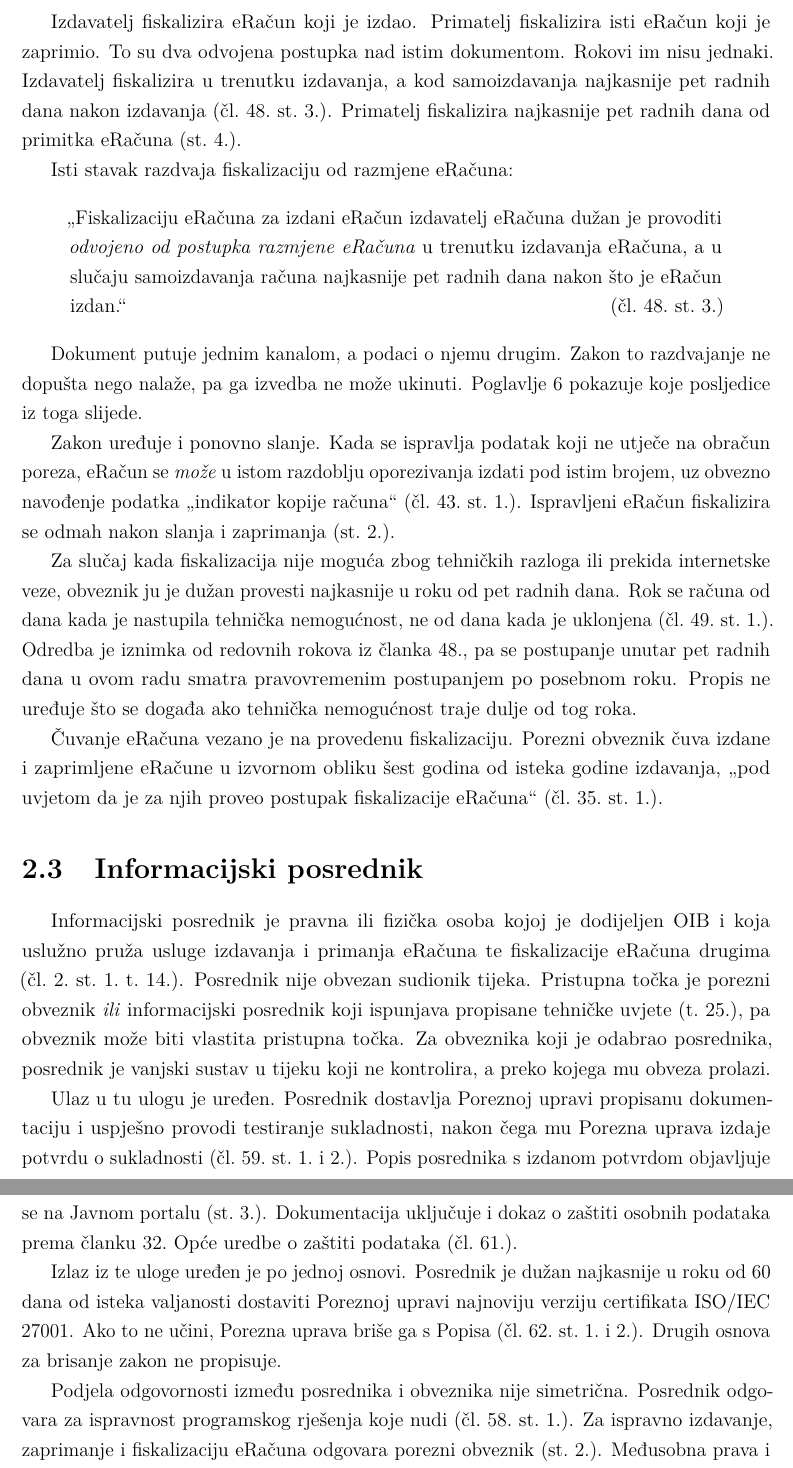
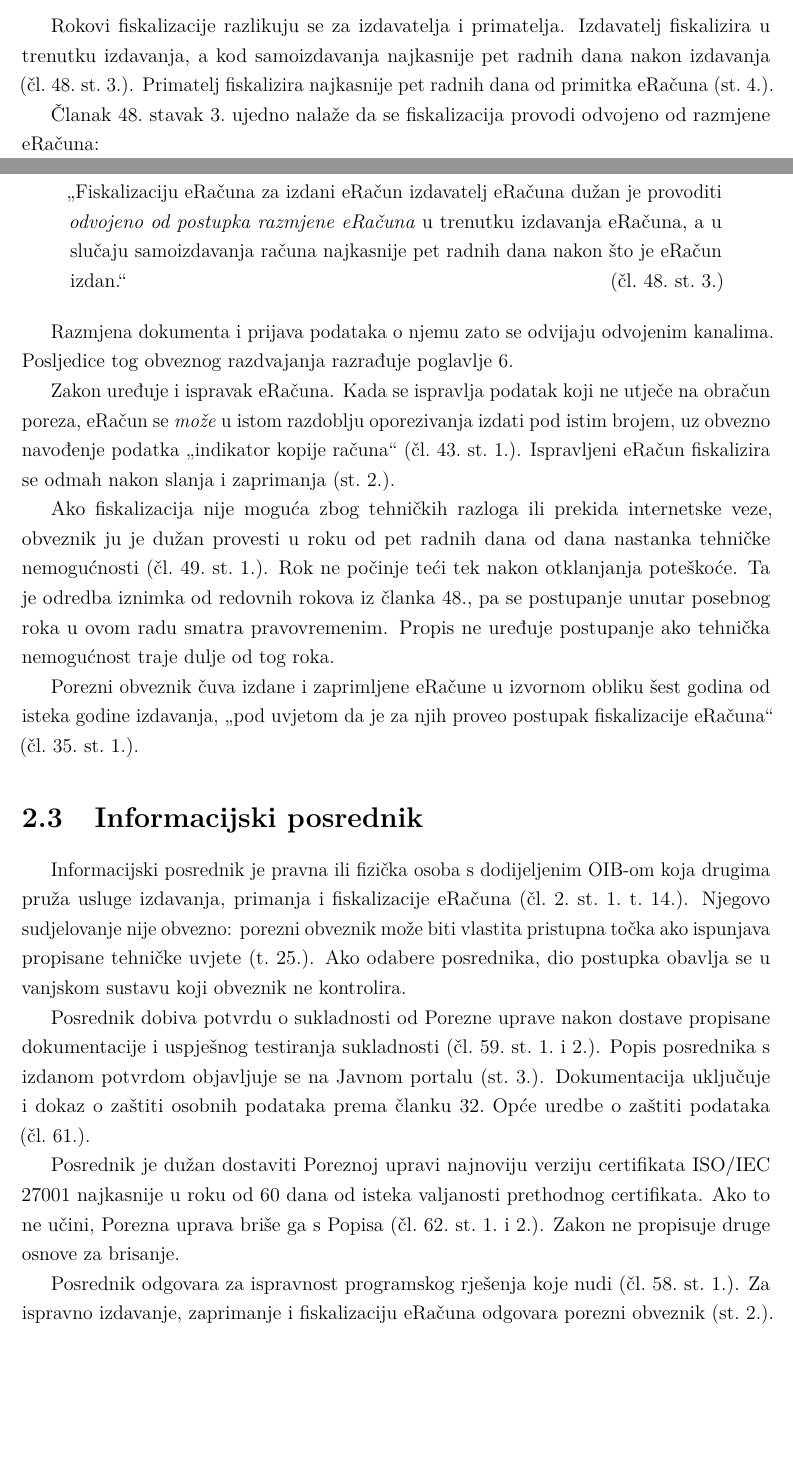
Before and after one commit to alanbubalo/diplomski, a LaTeX thesis (rad/main.tex, which reads rad/poglavlja/02-pozadina.tex): two parts of pages 14 and 15 of 69 before the commit and two parts of pages 13 and 14 of 69 after it, joined at a grey line, cut at the place of the change, the shorter picture padded with empty space. Compiled offline with pdfLaTeX.

Commit message:
Update 02-pozadina.tex

```diff
--- a/rad/poglavlja/02-pozadina.tex
+++ b/rad/poglavlja/02-pozadina.tex
@@ -99,14 +93,14 @@ dužni su provoditi za svaki izdani i zaprimljeni eRačun.“
 \hfill (čl.~47.)
 \end{quote}
 
-Izdavatelj fiskalizira eRačun koji je izdao. Primatelj fiskalizira isti
-eRačun koji je zaprimio. To su dva odvojena postupka nad istim
-dokumentom. Rokovi im nisu jednaki. Izdavatelj fiskalizira u trenutku
-izdavanja, a kod samoizdavanja najkasnije pet radnih dana nakon izdavanja
+Rokovi fiskalizacije razlikuju se za izdavatelja i primatelja. Izdavatelj
+fiskalizira u trenutku izdavanja, a kod samoizdavanja najkasnije pet radnih
+dana nakon izdavanja
 (čl.~48.~st.~3.). Primatelj fiskalizira najkasnije pet radnih dana od
 primitka eRačuna (st.~4.).
 
-Isti stavak razdvaja fiskalizaciju od razmjene eRačuna:
+Članak 48.\ stavak 3.\ ujedno nalaže da se fiskalizacija provodi odvojeno
+od razmjene eRačuna:
 
 \begin{quote}
 „Fiskalizaciju eRačuna za izdani eRačun izdavatelj eRačuna dužan je
@@ -115,58 +109,54 @@ izdavanja eRačuna, a u slučaju samoizdavanja računa najkasnije pet radnih
 dana nakon što je eRačun izdan.“ \hfill (čl.~48.~st.~3.)
 \end{quote}
 
-Dokument putuje jednim kanalom, a podaci o njemu drugim. Zakon to
-razdvajanje ne dopušta nego nalaže, pa ga izvedba ne može ukinuti.
-Poglavlje~\ref{ch:studija} pokazuje koje posljedice iz toga slijede.
+Razmjena dokumenta i prijava podataka o njemu zato se odvijaju odvojenim
+kanalima. Posljedice tog obveznog razdvajanja razrađuje
+poglavlje~\ref{ch:studija}.
 
-Zakon uređuje i ponovno slanje. Kada se ispravlja podatak koji ne utječe
+Zakon uređuje i ispravak eRačuna. Kada se ispravlja podatak koji ne utječe
 na obračun poreza, eRačun se \emph{može} u istom razdoblju oporezivanja
 izdati pod istim brojem, uz obvezno navođenje podatka
 „indikator kopije računa“ (čl.~43.~st.~1.). Ispravljeni eRačun
 fiskalizira se odmah nakon slanja i zaprimanja (st.~2.).
 
-Za slučaj kada fiskalizacija nije moguća zbog tehničkih razloga ili
-prekida internetske veze, obveznik ju je dužan provesti najkasnije u roku
-od pet radnih dana. Rok se računa od dana kada je nastupila tehnička
-nemogućnost, ne od dana kada je uklonjena (čl.~49.~st.~1.). Odredba je
-iznimka od redovnih rokova iz članka 48., pa se postupanje unutar pet radnih
-dana u ovom radu smatra pravovremenim postupanjem po posebnom roku. Propis ne
-uređuje što se događa ako tehnička nemogućnost traje dulje od tog roka.
+Ako fiskalizacija nije moguća zbog tehničkih razloga ili prekida
+internetske veze, obveznik ju je dužan provesti u roku od pet radnih dana
+od dana nastanka tehničke nemogućnosti (čl.~49.~st.~1.). Rok ne počinje
+teći tek nakon otklanjanja poteškoće. Ta je odredba iznimka od redovnih rokova
+iz članka 48., pa se postupanje unutar posebnog roka u ovom radu smatra
+pravovremenim. Propis ne uređuje postupanje ako tehnička nemogućnost traje
+dulje od tog roka.
 
-Čuvanje eRačuna vezano je na provedenu fiskalizaciju. Porezni obveznik
-čuva izdane i zaprimljene eRačune u izvornom obliku šest godina od isteka
-godine izdavanja, „pod uvjetom da je za njih proveo postupak
+Porezni obveznik čuva izdane i zaprimljene eRačune u izvornom obliku šest
+godina od isteka godine izdavanja, „pod uvjetom da je za njih proveo postupak
 fiskalizacije eRačuna“ (čl.~35.~st.~1.).
 
 % ------------------------------------------------------------
 \section{Informacijski posrednik}
 \label{sec:posrednik}
 
-Informacijski posrednik je pravna ili fizička osoba kojoj je dodijeljen
-OIB i koja uslužno pruža usluge izdavanja i primanja eRačuna te
-fiskalizacije eRačuna drugima (čl.~2.~st.~1.~t.~14.). Posrednik nije obvezan
-sudionik tijeka. Pristupna točka je porezni obveznik \emph{ili} informacijski
-posrednik koji ispunjava propisane tehničke uvjete (t.~25.), pa obveznik može
-biti vlastita pristupna točka. Za obveznika koji je odabrao posrednika,
-posrednik je vanjski sustav u tijeku koji ne kontrolira, a preko kojega mu
-obveza prolazi.
+Informacijski posrednik je pravna ili fizička osoba s dodijeljenim OIB-om
+koja drugima pruža usluge izdavanja, primanja i fiskalizacije eRačuna
+(čl.~2.~st.~1.~t.~14.). Njegovo sudjelovanje nije obvezno: porezni obveznik
+može biti vlastita pristupna točka ako ispunjava propisane tehničke uvjete
+(t.~25.). Ako odabere posrednika, dio postupka obavlja se u vanjskom
+sustavu koji obveznik ne kontrolira.
 
-Ulaz u tu ulogu je uređen. Posrednik dostavlja Poreznoj upravi propisanu
-dokumentaciju i uspješno provodi testiranje sukladnosti, nakon čega mu
-Porezna uprava izdaje potvrdu o sukladnosti (čl.~59.~st.~1.\ i~2.).
+Posrednik dobiva potvrdu o sukladnosti od Porezne uprave nakon dostave
+propisane dokumentacije i uspješnog testiranja sukladnosti
+(čl.~59.~st.~1.\ i~2.).
 Popis posrednika s izdanom potvrdom objavljuje se na Javnom portalu
 (st.~3.). Dokumentacija uključuje i dokaz o zaštiti osobnih podataka
 prema članku 32.\ Opće uredbe o zaštiti podataka (čl.~61.).
 
-Izlaz iz te uloge uređen je po jednoj osnovi. Posrednik je dužan
-najkasnije u roku od 60 dana od isteka valjanosti dostaviti Poreznoj
-upravi najnoviju verziju certifikata ISO/IEC 27001. Ako to ne učini,
-Porezna uprava briše ga s Popisa (čl.~62.~st.~1.\ i~2.). Drugih osnova
-za brisanje zakon ne propisuje.
+Posrednik je dužan dostaviti Poreznoj upravi najnoviju verziju certifikata
+ISO/IEC 27001 najkasnije u roku od 60 dana od isteka valjanosti prethodnog
+certifikata. Ako to ne učini, Porezna uprava briše ga s Popisa
+(čl.~62.~st.~1.\ i~2.). Zakon ne propisuje druge osnove za brisanje.
 
-Podjela odgovornosti između posrednika i obveznika nije simetrična.
 Posrednik odgovara za ispravnost programskog rješenja koje nudi
 (čl.~58.~st.~1.). Za ispravno izdavanje, zaprimanje i fiskalizaciju
 eRačuna odgovara porezni obveznik (st.~2.). Međusobna prava i obveze
 Zakon prepušta ugovoru (st.~4.).
 
+Odabir posrednika stoga ne prenosi odgovornost za ishod s obveznika na
```
Also changed, not shown: rad/poglavlja/02-pozadina.tex (102 more changed lines).
